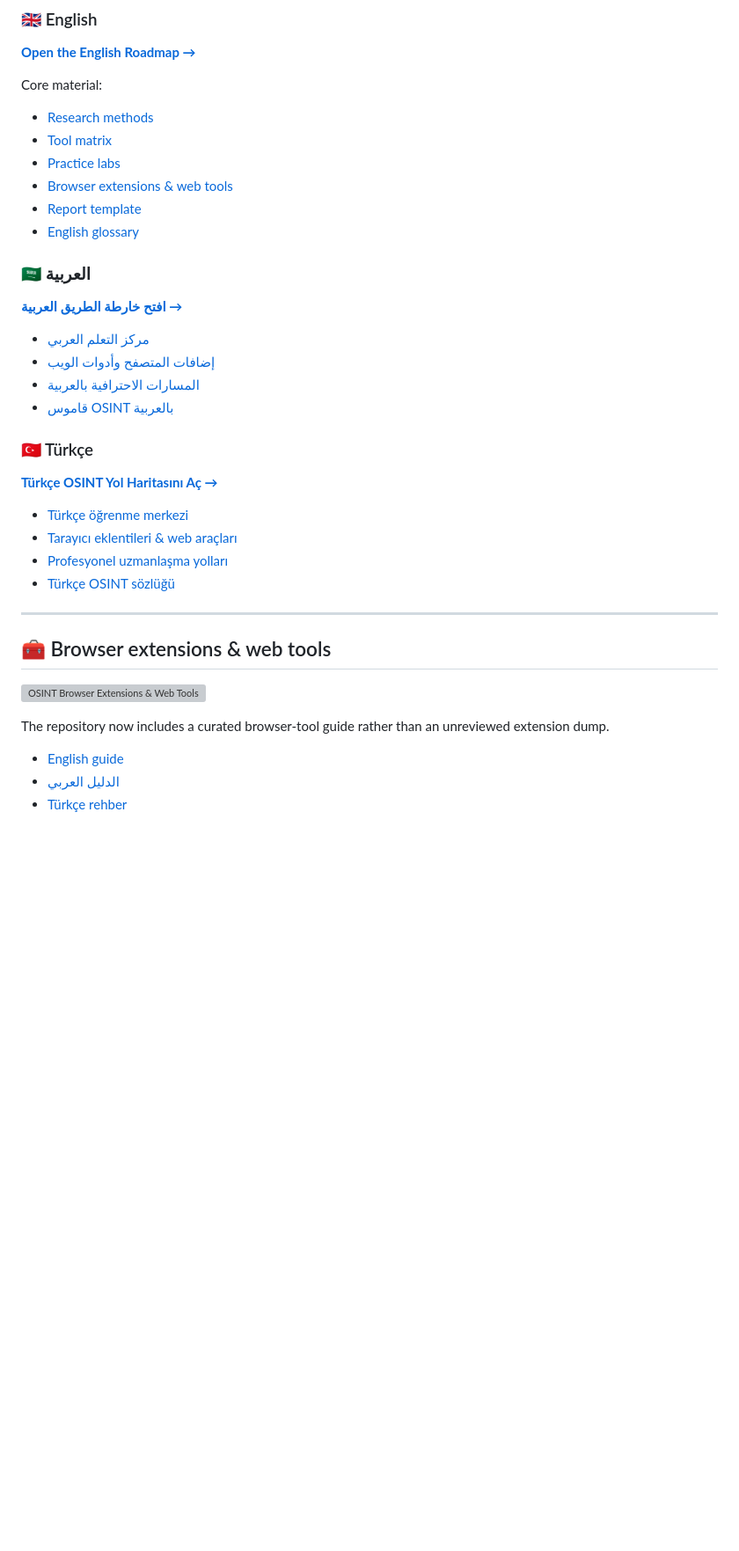
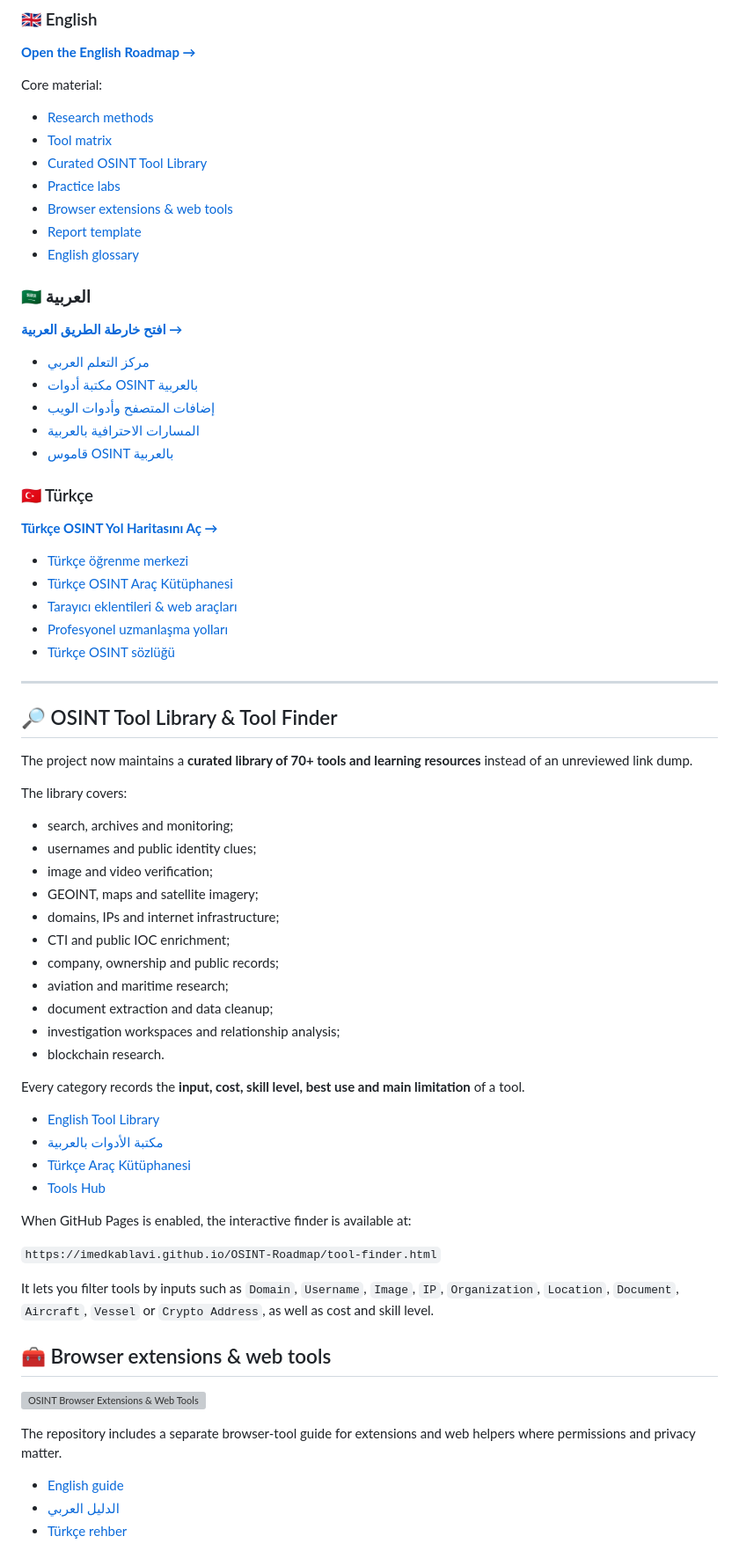
Before and after one commit to imedkablavi/OSINT-Roadmap, a Markdown page: README.md, the part around one of its changes. Shown at 88% size. Drawn GitHub-style; blank space fills up the shorter version; grey boxes are pictures that could not be loaded.

Commit message:
docs: surface tool library, finder and updates

```diff
--- a/README.md
+++ b/README.md
@@ -22,6 +22,7 @@ Core material:
 
 - [Research methods](docs/research-methods.md)
 - [Tool matrix](docs/tool-matrix.md)
+- [Curated OSINT Tool Library](tools/tool-library.md)
 - [Practice labs](docs/practice-labs.md)
 - [Browser extensions & web tools](tools/browser-extensions.md)
 - [Report template](docs/report-template.md)
@@ -32,6 +33,7 @@ Core material:
 **[افتح خارطة الطريق العربية →](README.ar.md)**
 
 - [مركز التعلم العربي](docs/ar/README.md)
+- [مكتبة أدوات OSINT بالعربية](tools/tool-library.ar.md)
 - [إضافات المتصفح وأدوات الويب](tools/browser-extensions.ar.md)
 - [المسارات الاحترافية بالعربية](docs/ar/advanced-paths.md)
 - [قاموس OSINT بالعربية](glossary/README.ar.md)
@@ -41,17 +43,49 @@ Core material:
 **[Türkçe OSINT Yol Haritasını Aç →](README.tr.md)**
 
 - [Türkçe öğrenme merkezi](docs/tr/README.md)
+- [Türkçe OSINT Araç Kütüphanesi](tools/tool-library.tr.md)
 - [Tarayıcı eklentileri & web araçları](tools/browser-extensions.tr.md)
 - [Profesyonel uzmanlaşma yolları](docs/tr/advanced-paths.md)
 - [Türkçe OSINT sözlüğü](glossary/README.tr.md)
 
 ---
 
+## 🔎 OSINT Tool Library & Tool Finder
+
+The project now maintains a **curated library of 70+ tools and learning resources** instead of an unreviewed link dump.
+
+The library covers:
+
+- search, archives and monitoring;
+- usernames and public identity clues;
+- image and video verification;
+- GEOINT, maps and satellite imagery;
+- domains, IPs and internet infrastructure;
+- CTI and public IOC enrichment;
+- company, ownership and public records;
+- aviation and maritime research;
+- document extraction and data cleanup;
+- investigation workspaces and relationship analysis;
+- blockchain research.
+
+Every category records the **input, cost, skill level, best use and main limitation** of a tool.
+
+- [English Tool Library](tools/tool-library.md)
+- [مكتبة الأدوات بالعربية](tools/tool-library.ar.md)
+- [Türkçe Araç Kütüphanesi](tools/tool-library.tr.md)
+- [Tools Hub](tools/README.md)
+
+When GitHub Pages is enabled, the interactive finder is available at:
+
+`https://imedkablavi.github.io/OSINT-Roadmap/tool-finder.html`
+
+It lets you filter tools by inputs such as `Domain`, `Username`, `Image`, `IP`, `Organization`, `Location`, `Document`, `Aircraft`, `Vessel` or `Crypto Address`, as well as cost and skill level.
+
 ## 🧰 Browser extensions & web tools
 
 ![OSINT Browser Extensions & Web Tools](assets/osint-browser-tools.svg)
 
-The repository now includes a curated browser-tool guide rather than an unreviewed extension dump.
+The repository includes a separate browser-tool guide for extensions and web helpers where permissions and privacy matter.
 
 - [English guide](tools/browser-extensions.md)
 - [الدليل العربي](tools/browser-extensions.ar.md)
```
Also changed, not shown: other parts of README.md (+10 -0 lines).
